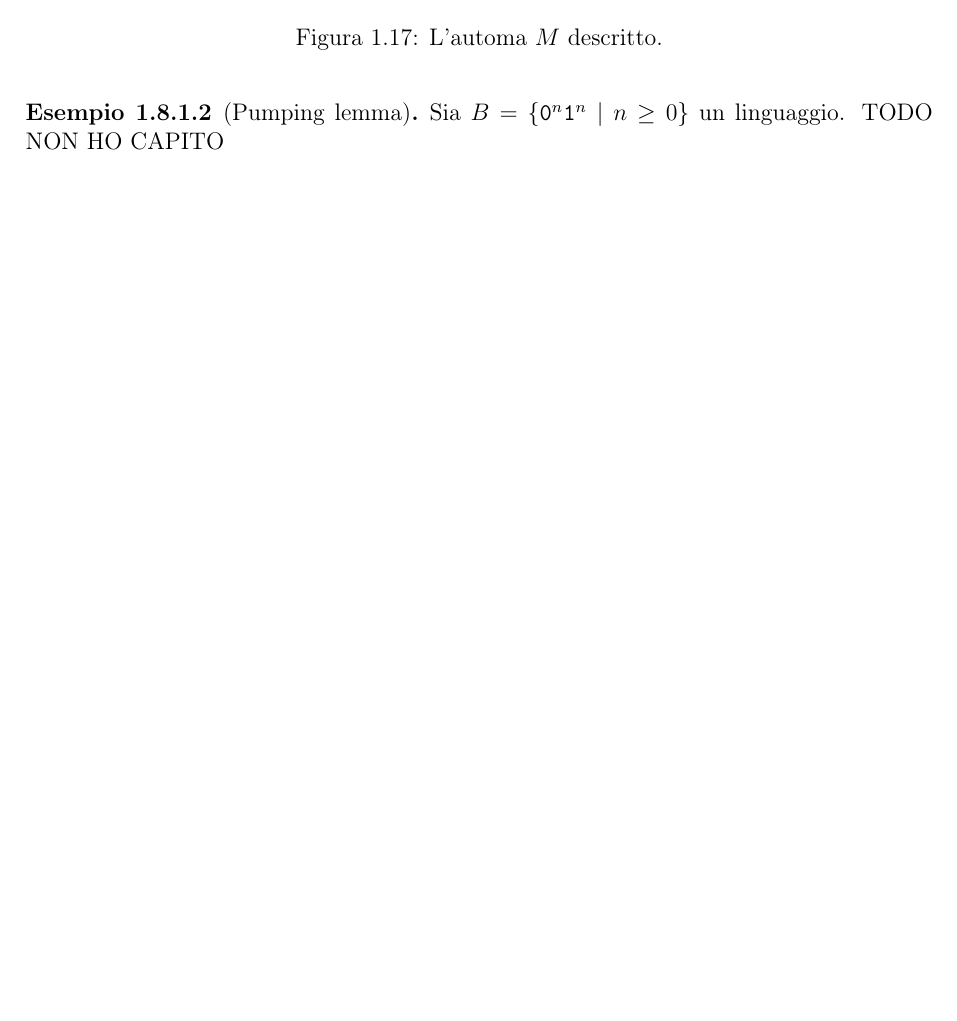
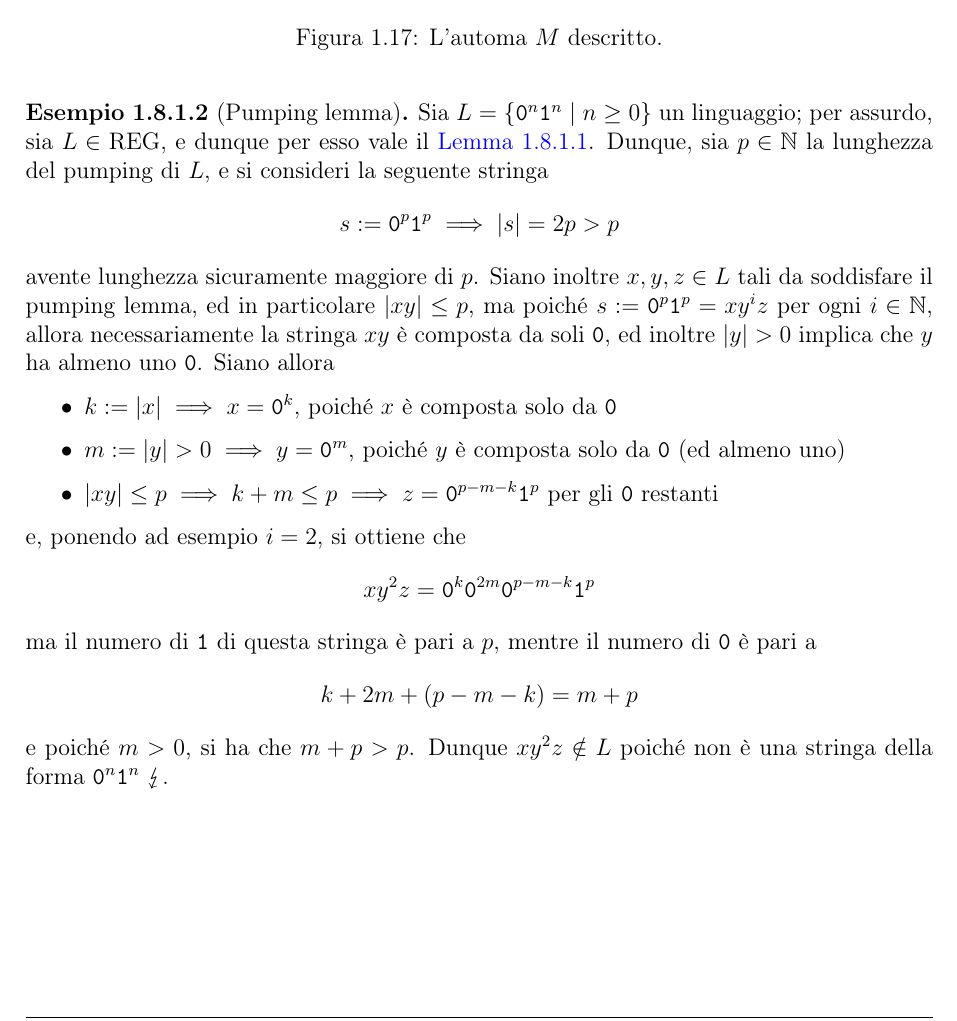
Before and after one commit to aflaag-notes/automata, a LaTeX document (src/Automi: Calcolabilità e Complessità.tex): part of page 33 of 43, cut so that both start at the same text, the shorter picture padded with empty space. The pictures show the PDF file src/Automi: Calcolabilità e Complessità.pdf that the author committed with the source.

Commit message:
pumping lemma example

```diff
--- a/src/Automi: Calcolabilità e Complessità.tex
+++ b/src/Automi: Calcolabilità e Complessità.tex
@@ -1093,7 +1093,15 @@
     \end{example}
 
     \begin{example}[Pumping lemma]
-        Sia $B = \{\ttt 0 ^n \ttt 1 ^n \mid n \ge 0\}$ un linguaggio. TODO NON HO CAPITO
+        Sia $L = \{\ttt 0 ^n \ttt 1 ^n \mid n \ge 0\}$ un linguaggio; per assurdo, sia $L \in \mathrm{REG}$, e dunque per esso vale il \cref{pumping reg}. Dunque, sia $p \in \N$ la lunghezza del pumping di $L$, e si consideri la seguente stringa $$s := \ttt 0 ^p \ttt 1^p \implies |s| = 2p > p$$ avente lunghezza sicuramente maggiore di $p$. Siano inoltre $x, y, z \in L$ tali da soddisfare il pumping lemma, ed in particolare $|xy| \le p$, ma poiché $s := \ttt 0^p \ttt 1^p = xy^iz$ per ogni $i \in \N$, allora necessariamente la stringa $xy$ è composta da soli $\ttt 0$, ed inoltre $|y| > 0$ implica che $y$ ha almeno uno $\ttt 0$. Siano allora
+
+        \begin{itemize}
+            \item $k := |x| \implies x = \ttt 0^k$, poiché $x$ è composta solo da $\ttt 0$
+            \item $m := |y| > 0 \implies y = \ttt 0^m$, poiché $y$ è composta solo da $\ttt 0$ (ed almeno uno)
+            \item $|xy| \le p \implies k + m \le p \implies z = \ttt 0^{p-m-k} \ttt 1^p$ per gli $\ttt 0$ restanti
+        \end{itemize}
+
+        e, ponendo ad esempio $i = 2$, si ottiene che $$xy^2z = \ttt 0^k \ttt 0^{2m} \ttt 0^{p-m-k} \ttt 1^p$$ ma il numero di $\ttt 1$ di questa stringa è pari a $p$, mentre il numero di $\ttt 0$ è pari a $$k + 2m + (p - m - k) = m + p$$ e poiché $m > 0$, si ha che $m + p > p$. Dunque $xy^2z \notin L$ poiché non è una stringa della forma $\ttt 0 ^n \ttt 1^n \ \lightning$.
     \end{example}
 
     \chapter{Linguaggi e grammatiche context-free}
```
Also changed, not shown: README.md, src/Automi: Calcolabilità e Complessità.pdf, src/Automi: Calcolabilità e Complessità.tex (4 more changed lines), 5 other files.
